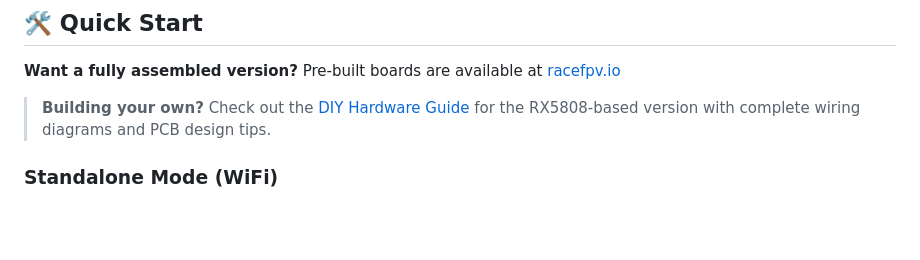
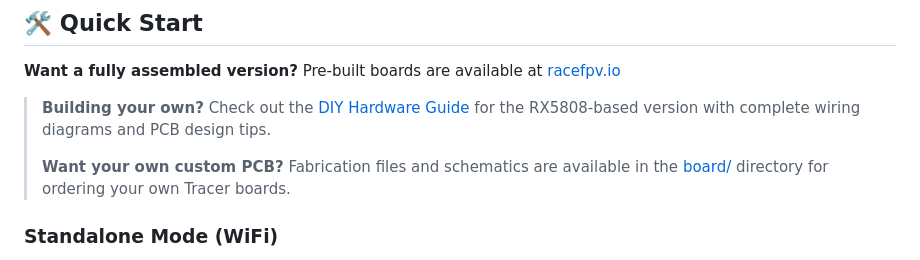
Before and after one commit to RaceFPV/StarForgeOS, a Markdown page: README.md, the part around the change. GitHub-like rendering; blank space fills up the shorter version.

```diff
--- a/README.md
+++ b/README.md
@@ -37,6 +37,8 @@ Switch between modes instantly - no firmware changes needed. Use a simple jumper
 **Want a fully assembled version?** Pre-built boards are available at [racefpv.io](https://racefpv.io)
 
 > **Building your own?** Check out the [DIY Hardware Guide](docs/hardware.md) for the RX5808-based version with complete wiring diagrams and PCB design tips.
+>
+> **Want your own custom PCB?** Fabrication files and schematics are available in the [board/](board/) directory for ordering your own Tracer boards.
 
 ### Standalone Mode (WiFi)
 1. Power on the device
```
